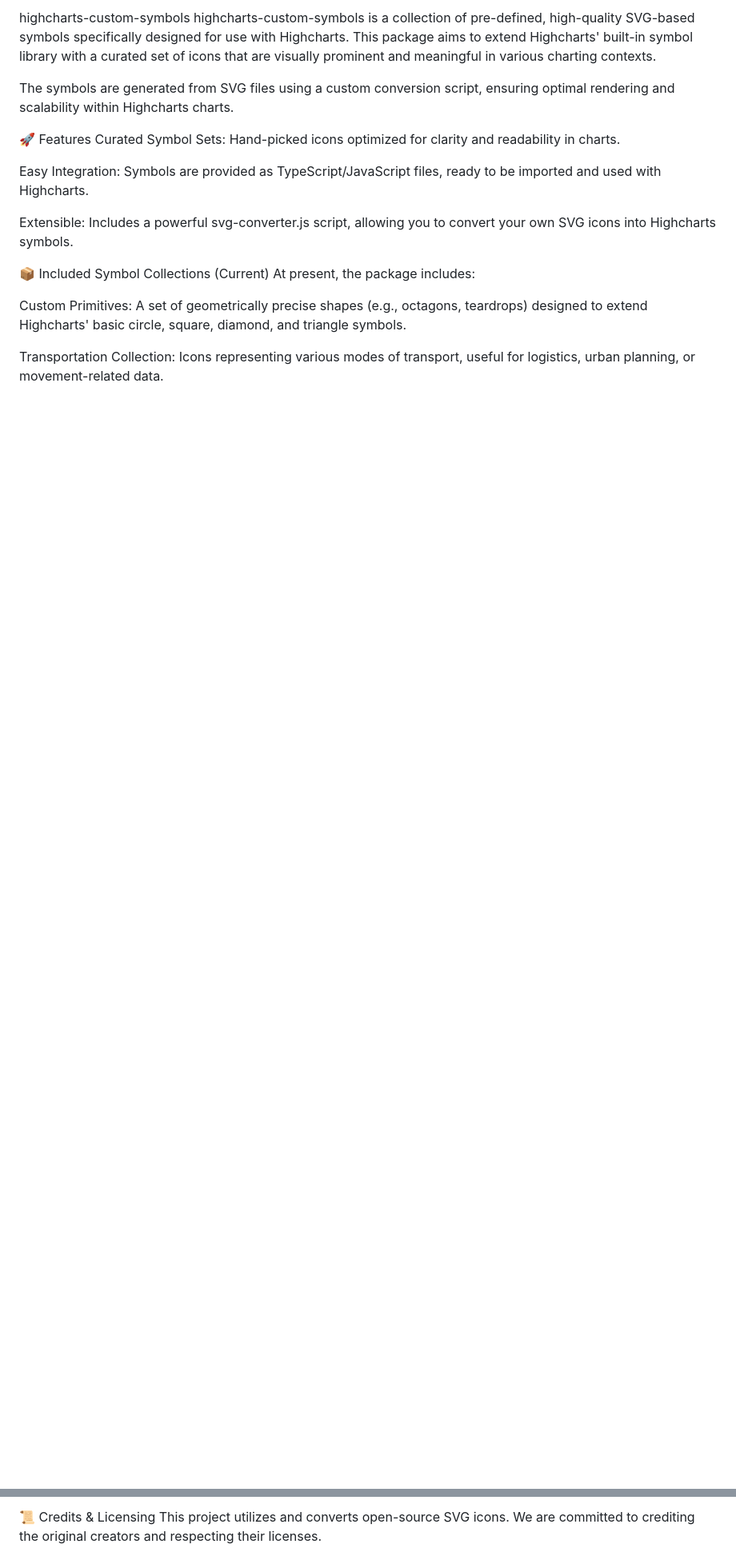
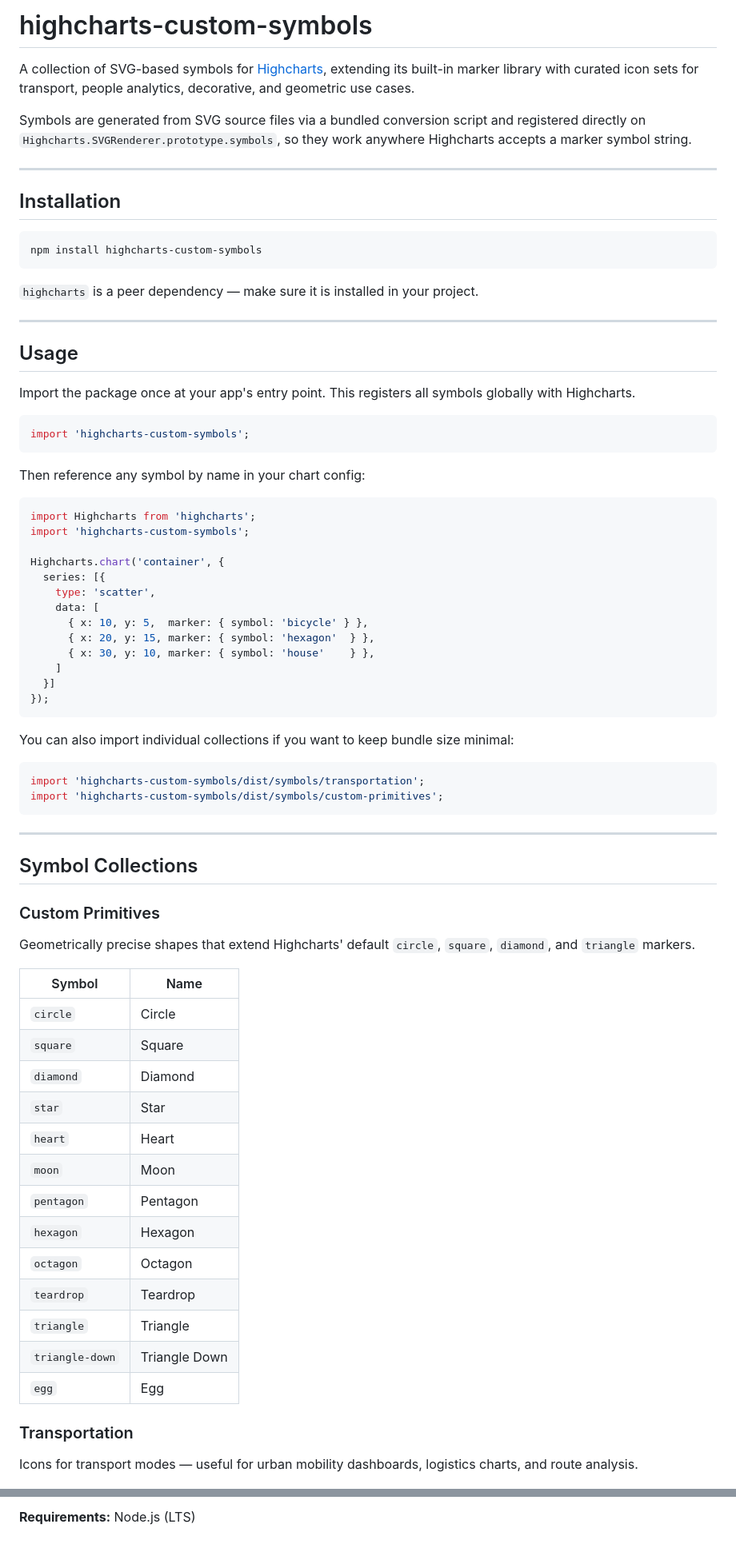
Before and after one commit to ofhope/highcharts-custom-symbols, a Markdown page: README.md, 2 parts joined by grey strips. Shown at 80% size. Rendered like a GitHub page; blank space fills up the shorter version.

Commit message:
docs: update readme

````diff
--- a/README.md
+++ b/README.md
@@ -1,21 +1,81 @@
-highcharts-custom-symbols
-highcharts-custom-symbols is a collection of pre-defined, high-quality SVG-based symbols specifically designed for use with Highcharts. This package aims to extend Highcharts' built-in symbol library with a curated set of icons that are visually prominent and meaningful in various charting contexts.
+# highcharts-custom-symbols
 
-The symbols are generated from SVG files using a custom conversion script, ensuring optimal rendering and scalability within Highcharts charts.
+A collection of SVG-based symbols for [Highcharts](https://www.highcharts.com), extending its built-in marker library with curated icon sets for transport, people analytics, decorative, and geometric use cases.
 
-🚀 Features
-Curated Symbol Sets: Hand-picked icons optimized for clarity and readability in charts.
+Symbols are generated from SVG source files via a bundled conversion script and registered directly on `Highcharts.SVGRenderer.prototype.symbols`, so they work anywhere Highcharts accepts a marker symbol string.
 
-Easy Integration: Symbols are provided as TypeScript/JavaScript files, ready to be imported and used with Highcharts.
+---
 
-Extensible: Includes a powerful svg-converter.js script, allowing you to convert your own SVG icons into Highcharts symbols.
+## Installation
 
-📦 Included Symbol Collections (Current)
-At present, the package includes:
+```bash
+npm install highcharts-custom-symbols
+```
 
-Custom Primitives: A set of geometrically precise shapes (e.g., octagons, teardrops) designed to extend Highcharts' basic circle, square, diamond, and triangle symbols.
+`highcharts` is a peer dependency — make sure it is installed in your project.
 
-Transportation Collection: Icons representing various modes of transport, useful for logistics, urban planning, or movement-related data.
+---
+
+## Usage
+
+Import the package once at your app's entry point. This registers all symbols globally with Highcharts.
+
+```ts
+import 'highcharts-custom-symbols';
+```
+
+Then reference any symbol by name in your chart config:
+
+```ts
+import Highcharts from 'highcharts';
+import 'highcharts-custom-symbols';
+
+Highcharts.chart('container', {
+  series: [{
+    type: 'scatter',
+    data: [
+      { x: 10, y: 5,  marker: { symbol: 'bicycle' } },
+      { x: 20, y: 15, marker: { symbol: 'hexagon'  } },
+      { x: 30, y: 10, marker: { symbol: 'house'    } },
+    ]
+  }]
+});
+```
+
+You can also import individual collections if you want to keep bundle size minimal:
+
+```ts
+import 'highcharts-custom-symbols/dist/symbols/transportation';
+import 'highcharts-custom-symbols/dist/symbols/custom-primitives';
+```
+
+---
+
+## Symbol Collections
+
+### Custom Primitives
+
+Geometrically precise shapes that extend Highcharts' default `circle`, `square`, `diamond`, and `triangle` markers.
+
+| Symbol | Name |
+|---|---|
+| `circle` | Circle |
+| `square` | Square |
+| `diamond` | Diamond |
+| `star` | Star |
+| `heart` | Heart |
+| `moon` | Moon |
+| `pentagon` | Pentagon |
+| `hexagon` | Hexagon |
+| `octagon` | Octagon |
+| `teardrop` | Teardrop |
+| `triangle` | Triangle |
+| `triangle-down` | Triangle Down |
+| `egg` | Egg |
+
+### Transportation
+
+Icons for transport modes — useful for urban mobility dashboards, logistics charts, and route analysis.
 
 ![Transportation Symbols](transportation.png)
 
@@ -93,4 +152,3 @@ We welcome contributions! If you have ideas for new symbol sets, improvements to
 
-📜 Credits & Licensing
-This project utilizes and converts open-source SVG icons. We are committed to crediting the original creators and respecting their licenses.
+**Requirements:** Node.js (LTS)
 
````
Also changed, not shown: other parts of README.md (+64 -55 lines).
